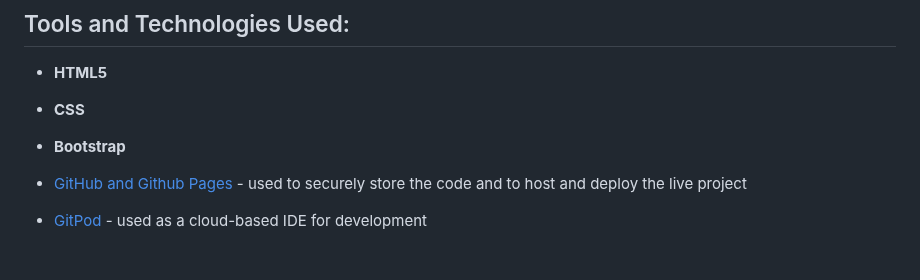
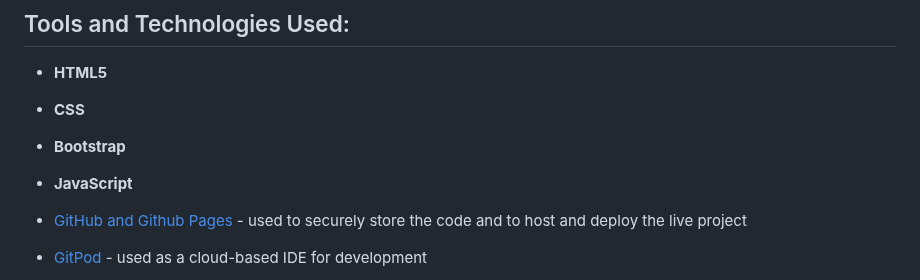
Before and after one commit to YemsAla/FemHealthTogether, a Markdown page: README.md, the part around the change. Rendered like a GitHub page; blank space fills up the shorter version.

Commit message:
Add javascript to tool references

```diff
--- a/README.md
+++ b/README.md
@@ -107,6 +107,7 @@ These evolved slightly throughout the planning phase.  The first draft can be vi
 - **HTML5**
 - **CSS**
 - **Bootstrap**
+- **JavaScript**
 
 - [GitHub and Github Pages](https://github.com/) - used to securely store the code and to host and deploy the live project
 - [GitPod](https://www.gitpod.io/) - used as a cloud-based IDE for development
```
